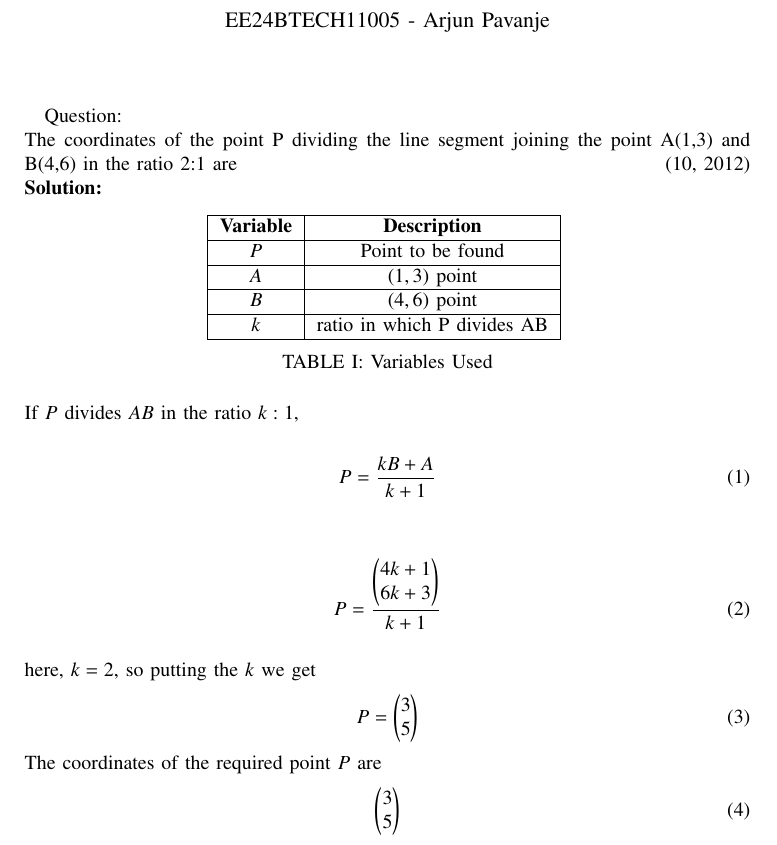
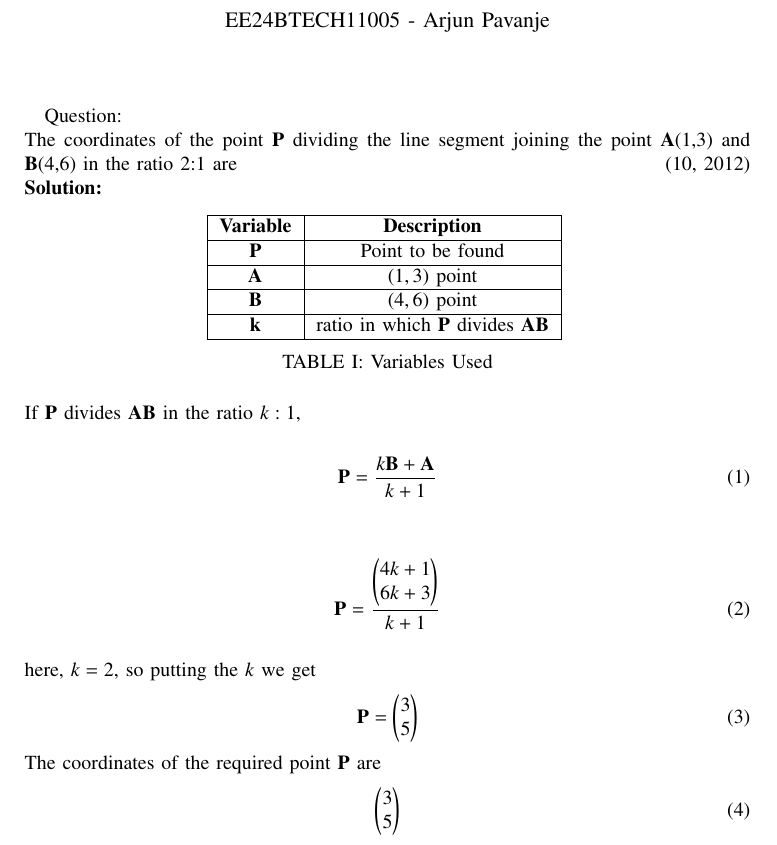
Before and after one commit to ArjunPavanje/Matrix-Theory, a LaTeX paper (Q1/q1.tex, which reads Q1/tables/table.tex): part of page 1 of 2, cut so that both start at the same text. Compiled offline with pdfLaTeX.

Commit message:
Fifth Commit

```diff
--- a/Q1/q1.tex
+++ b/Q1/q1.tex
@@ -59,27 +59,27 @@ The coordinates of the point P dividing the line segment joining the point A(1,3
   \caption{Variables Used}
   \label{tab1-1.5-29}
 \end{table}\\
-If $P$ divides $AB$ in the ratio $k:1$,
+If $\vec{P}$ divides $\vec{AB}$ in the ratio $k:1$,
 
 
 \begin{align}
-P=\frac{kB+A}{k+1}
+	\vec{P}=\frac{k\vec{B}+\vec{A}}{k+1}
 \end{align}\\
 \begin{align}
-	P = \frac{\myvec{
+	\vec{P} = \frac{\myvec{
 4k+1 \\
 6k+3
 }}{k+1}
 \end{align}\\
 here, $k = 2$, so putting the $k$ we get
 \begin{align}
-P =
+	\vec{P} =
 \myvec{
 3\\
 5
 }
 \end{align}
-The coordinates of the required point $P$ are
+The coordinates of the required point $\vec{P}$ are
 \begin{align}
 \myvec{
 3\\
--- a/Q1/tables/table.tex
+++ b/Q1/tables/table.tex
@@ -2,12 +2,12 @@
     \hline
     \textbf{Variable} & \textbf{Description}\\
     \hline
-    $P$ & Point to be found\\
+	$\vec{P}$ & Point to be found\\
     \hline
-    $A$ & $(1,3)$ point\\
+	$\vec{A}$ & $(1,3)$ point\\
     \hline
-    $B$ & $(4,6)$ point\\
+	$\vec{B}$ & $(4,6)$ point\\
     \hline
-    $k$ & ratio in which P divides AB\\
+	$\vec{k}$ & ratio in which $\vec{P}$ divides $\vec{AB}$\\
     \hline
     \end{tabular}
```
Also changed, not shown: Assignment 2/Assignment2.tex (+3 -2 lines), Assignment 2/Assignment2.pdf, Q1/q1.pdf, Q1/q1.tex (2 more changed lines), 3 other files.
